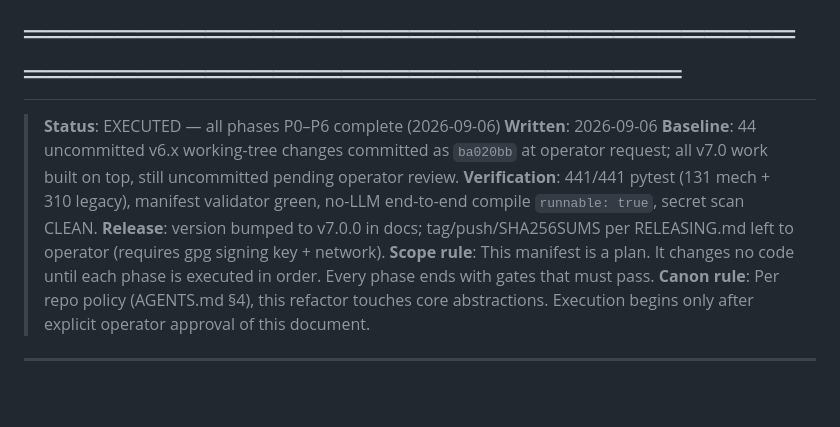
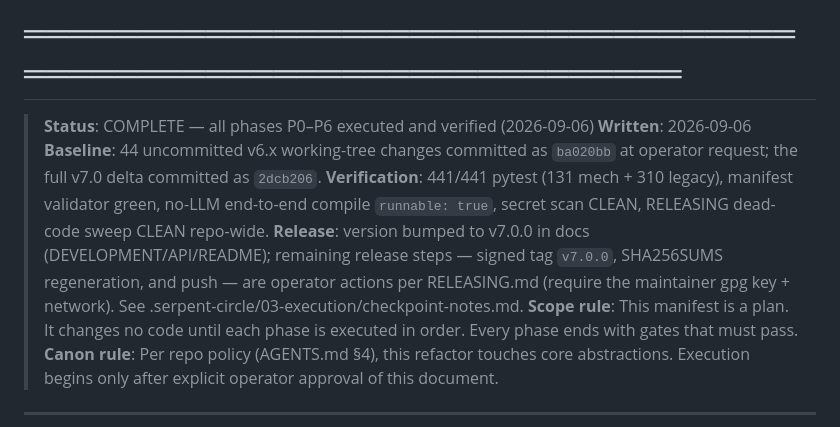
Before and after one commit to kingcinder/Red-Team-The-Assassin-s-Blade-, a Markdown page: docs/MECH_UNIT_REFACTOR_MANIFEST.md, the part around the change. GitHub-like rendering; blank space fills up the shorter version.

Commit message:
docs: mark v7.0 Mech-Unit manifest COMPLETE, record dead-import cleanup
Final audit confirmed every P0–P6 row shipped and verified (441/441 tests,
validator green, no-LLM compile runnable, dead-code sweep CLEAN repo-wide);
manifest header updated to reflect commit dc52ecb and the operator-held
release steps.

🤖 Generated with Codebuff
Co-Authored-By: Codebuff <noreply@codebuff.com>

```diff
--- a/docs/MECH_UNIT_REFACTOR_MANIFEST.md
+++ b/docs/MECH_UNIT_REFACTOR_MANIFEST.md
@@ -3,15 +3,17 @@
 # AP Vulnerability Capitalization · Deterministic Exploitation ·
 # Point-and-Click Operation · Zero LLM Required
 # ═══════════════════════════════════════════════════════════════
-> **Status**: EXECUTED — all phases P0–P6 complete (2026-09-06)
+> **Status**: COMPLETE — all phases P0–P6 executed and verified (2026-09-06)
 > **Written**: 2026-09-06
 > **Baseline**: 44 uncommitted v6.x working-tree changes committed as `ba020bb`
->   at operator request; all v7.0 work built on top, still uncommitted pending
->   operator review.
+>   at operator request; the full v7.0 delta committed as `2dcb206`.
 > **Verification**: 441/441 pytest (131 mech + 310 legacy), manifest validator
->   green, no-LLM end-to-end compile `runnable: true`, secret scan CLEAN.
-> **Release**: version bumped to v7.0.0 in docs; tag/push/SHA256SUMS per
->   RELEASING.md left to operator (requires gpg signing key + network).
+>   green, no-LLM end-to-end compile `runnable: true`, secret scan CLEAN,
+>   RELEASING dead-code sweep CLEAN repo-wide.
+> **Release**: version bumped to v7.0.0 in docs (DEVELOPMENT/API/README);
+>   remaining release steps — signed tag `v7.0.0`, SHA256SUMS regeneration,
+>   and push — are operator actions per RELEASING.md (require the maintainer
+>   gpg key + network). See .serpent-circle/03-execution/checkpoint-notes.md.
 > **Scope rule**: This manifest is a plan. It changes no code until each
 >   phase is executed in order. Every phase ends with gates that must pass.
 > **Canon rule**: Per repo policy (AGENTS.md §4), this refactor touches core
```
